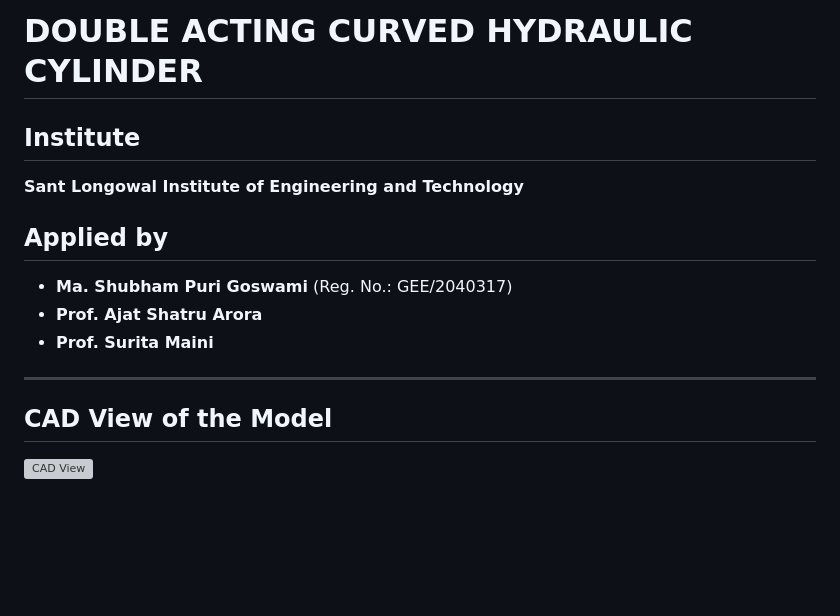
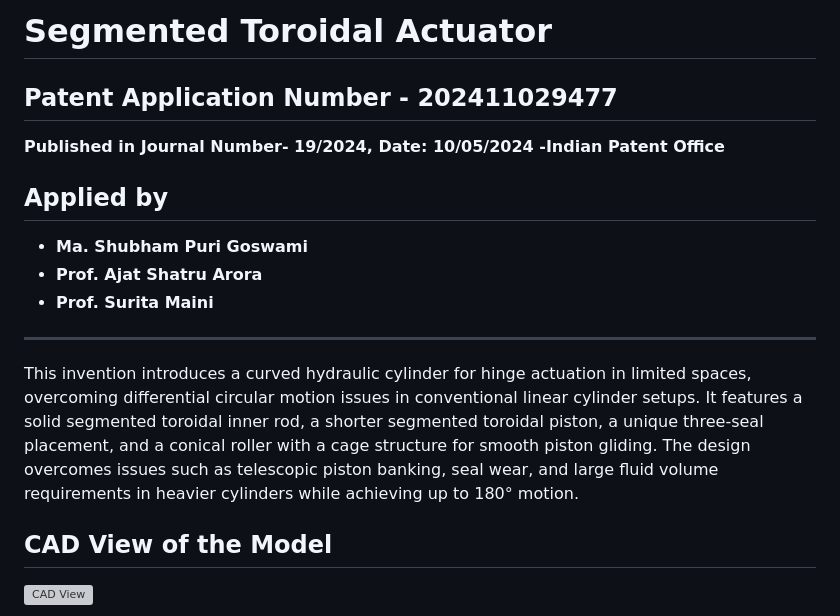
Before and after one commit to Shubham-pg/Segmented-Toroidal-Actuator, a Markdown page: README.md, the part around the change. Drawn GitHub-style; blank space fills up the shorter version; grey boxes are pictures that could not be loaded.

```diff
--- a/README.md
+++ b/README.md
@@ -1,15 +1,15 @@
-# DOUBLE ACTING CURVED HYDRAULIC CYLINDER
+# Segmented Toroidal Actuator
 
-## Institute
-**Sant Longowal Institute of Engineering and Technology**
+## Patent Application Number - 202411029477
+**Published in Journal Number- 19/2024, Date: 10/05/2024 -Indian Patent Office**
 
 ## Applied by
-- **Ma. Shubham Puri Goswami** (Reg. No.: GEE/2040317)
+- **Ma. Shubham Puri Goswami**
 - **Prof. Ajat Shatru Arora**
 - **Prof. Surita Maini**
 
 ---
-
+This invention introduces a curved hydraulic cylinder for hinge actuation in limited spaces, overcoming differential circular motion issues in conventional linear cylinder setups. It features a solid segmented toroidal inner rod, a shorter segmented toroidal piston, a unique three-seal placement, and a conical roller with a cage structure for smooth piston gliding. The design overcomes issues such as telescopic piston banking, seal wear, and large fluid volume requirements in heavier cylinders while achieving up to 180° motion.
 ## CAD View of the Model
 ![CAD View](Images/image021.gif)
 
```
